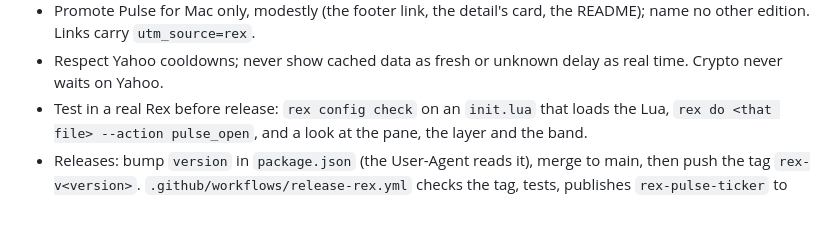
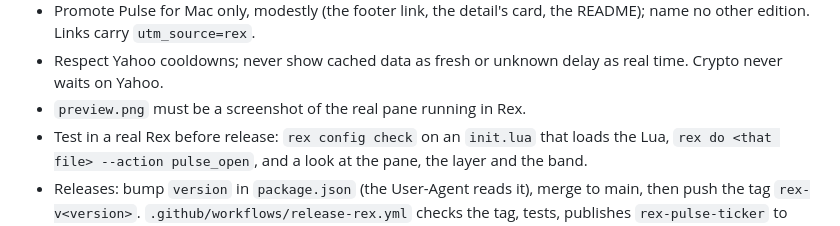
Before and after one commit to fatwang2/Pulse, a Markdown page: rex/AGENTS.md, the part around the change. Rendered like a GitHub page.

```diff
--- a/rex/AGENTS.md
+++ b/rex/AGENTS.md
@@ -25,6 +25,7 @@
   the README); name no other edition. Links carry `utm_source=rex`.
 - Respect Yahoo cooldowns; never show cached data as fresh or unknown delay as
   real time. Crypto never waits on Yahoo.
+- `preview.png` must be a screenshot of the real pane running in Rex.
 - Test in a real Rex before release: `rex config check` on an `init.lua` that
   loads the Lua, `rex do <that file> --action pulse_open`, and a look at the
   pane, the layer and the band.
```
Also changed, not shown: README.md (+2 -0 lines), rex/README.md (+2 -0 lines), rex/preview.png (added), 1 other file.
